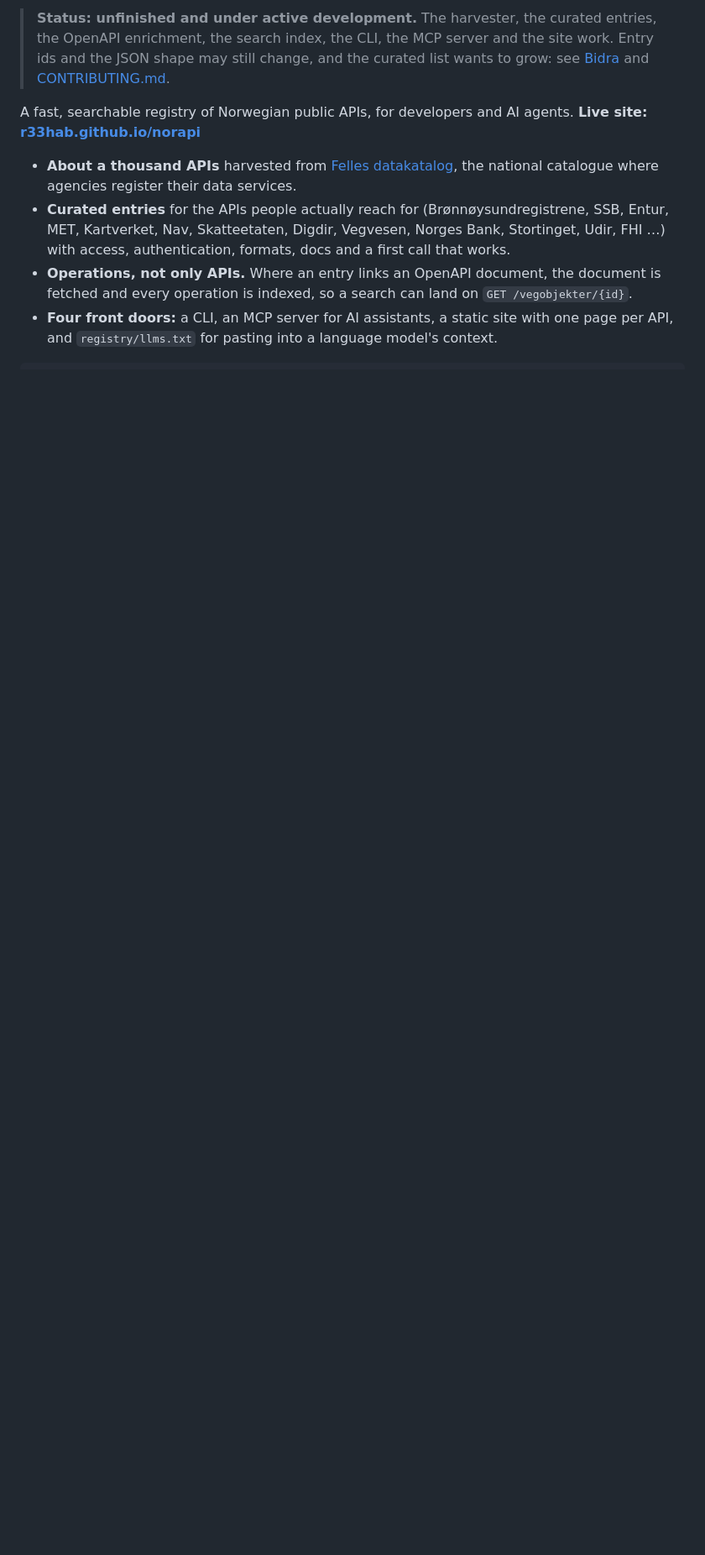
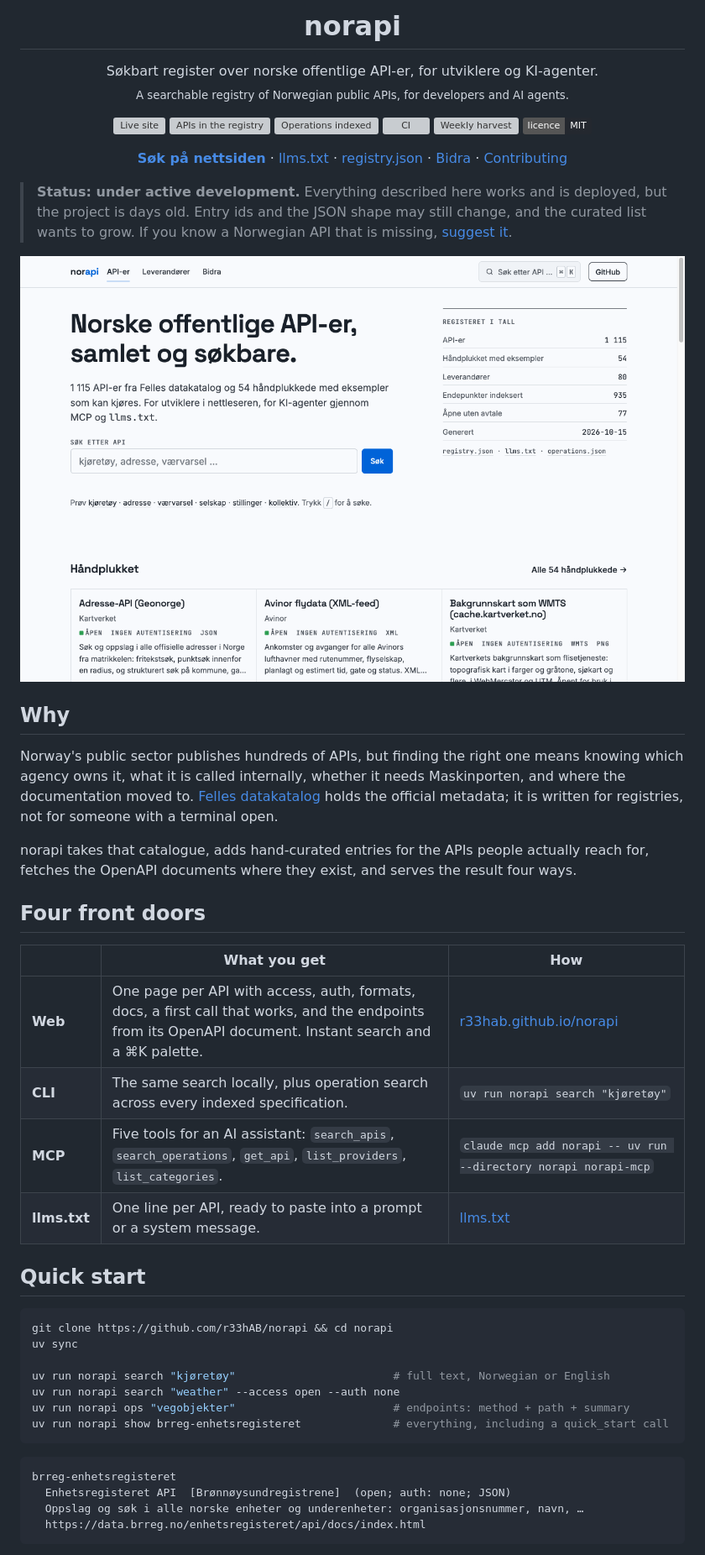
Before and after one commit to r33hab/norapi, a Markdown page: README.md, the part around one of its changes. Shown at 84% size. Drawn GitHub-style; pictures changed too: docs/images/site.png (added); badges without logos; blank space fills up the shorter version; grey boxes are pictures that could not be loaded.

````diff
--- a/README.md
+++ b/README.md
@@ -2,18 +4,71 @@
 
-> **Status: unfinished and under active development.** The harvester, the curated entries,
-> the OpenAPI enrichment, the search index, the CLI, the MCP server and the site work.
-> Entry ids and the JSON shape may still change, and the curated list wants to grow:
-> see [Bidra](https://r33hab.github.io/norapi/bidra/) and [CONTRIBUTING.md](CONTRIBUTING.md).
+<h1 align="center">norapi</h1>
 
-A fast, searchable registry of Norwegian public APIs, for developers and AI agents.
-**Live site: [r33hab.github.io/norapi](https://r33hab.github.io/norapi/)**
+<p align="center">
+  Søkbart register over norske offentlige API-er, for utviklere og KI-agenter.<br>
+  <sub>A searchable registry of Norwegian public APIs, for developers and AI agents.</sub>
+</p>
 
-- **About a thousand APIs** harvested from [Felles datakatalog](https://data.norge.no/data-services),
-  the national catalogue where agencies register their data services.
-- **Curated entries** for the APIs people actually reach for (Brønnøysundregistrene, SSB, Entur,
-  MET, Kartverket, Nav, Skatteetaten, Digdir, Vegvesen, Norges Bank, Stortinget, Udir, FHI …)
-  with access, authentication, formats, docs and a first call that works.
-- **Operations, not only APIs.** Where an entry links an OpenAPI document, the document is fetched
-  and every operation is indexed, so a search can land on `GET /vegobjekter/{id}`.
-- **Four front doors:** a CLI, an MCP server for AI assistants, a static site with one page per
-  API, and `registry/llms.txt` for pasting into a language model's context.
+<p align="center">
+  <a href="https://r33hab.github.io/norapi/"><img alt="Live site" src="https://img.shields.io/badge/live-r33hab.github.io%2Fnorapi-1d5fd6"></a>
+  <a href="https://r33hab.github.io/norapi/registry.json"><img alt="APIs in the registry" src="https://img.shields.io/badge/dynamic/json?url=https%3A%2F%2Fr33hab.github.io%2Fnorapi%2Fregistry.json&query=%24.count&label=API-er&color=1d5fd6"></a>
+  <a href="https://r33hab.github.io/norapi/operations.json"><img alt="Operations indexed" src="https://img.shields.io/badge/dynamic/json?url=https%3A%2F%2Fr33hab.github.io%2Fnorapi%2Foperations.json&query=%24.count&label=endepunkter&color=1d5fd6"></a>
+  <a href="https://github.com/r33hAB/norapi/actions/workflows/ci.yml"><img alt="CI" src="https://img.shields.io/github/actions/workflow/status/r33hAB/norapi/ci.yml?label=ci"></a>
+  <a href="https://github.com/r33hAB/norapi/actions/workflows/harvest.yml"><img alt="Weekly harvest" src="https://img.shields.io/github/actions/workflow/status/r33hAB/norapi/harvest.yml?label=weekly%20harvest"></a>
+  <a href="LICENSE"><img alt="MIT" src="https://img.shields.io/badge/licence-MIT-24282f"></a>
+</p>
+
+<p align="center">
+  <a href="https://r33hab.github.io/norapi/"><b>Søk på nettsiden</b></a> ·
+  <a href="https://r33hab.github.io/norapi/llms.txt">llms.txt</a> ·
+  <a href="https://r33hab.github.io/norapi/registry.json">registry.json</a> ·
+  <a href="https://r33hab.github.io/norapi/bidra/">Bidra</a> ·
+  <a href="CONTRIBUTING.md">Contributing</a>
+</p>
+
+> **Status: under active development.** Everything described here works and is deployed, but
+> the project is days old. Entry ids and the JSON shape may still change, and the curated list
+> wants to grow. If you know a Norwegian API that is missing, [suggest it](https://github.com/r33hAB/norapi/issues/new?template=nytt-api.yml).
+
+<p align="center">
+  <a href="https://r33hab.github.io/norapi/"><img src="docs/images/site.png" alt="The norapi front page: search field, the registry in numbers, and a grid of curated APIs" width="900"></a>
+</p>
+
+## Why
+
+Norway's public sector publishes hundreds of APIs, but finding the right one means knowing
+which agency owns it, what it is called internally, whether it needs Maskinporten, and where the
+documentation moved to. [Felles datakatalog](https://data.norge.no/data-services) holds the
+official metadata; it is written for registries, not for someone with a terminal open.
+
+norapi takes that catalogue, adds hand-curated entries for the APIs people actually reach for,
+fetches the OpenAPI documents where they exist, and serves the result four ways.
+
+## Four front doors
+
+| | What you get | How |
+|---|---|---|
+| **Web** | One page per API with access, auth, formats, docs, a first call that works, and the endpoints from its OpenAPI document. Instant search and a ⌘K palette. | [r33hab.github.io/norapi](https://r33hab.github.io/norapi/) |
+| **CLI** | The same search locally, plus operation search across every indexed specification. | `uv run norapi search "kjøretøy"` |
+| **MCP** | Five tools for an AI assistant: `search_apis`, `search_operations`, `get_api`, `list_providers`, `list_categories`. | `claude mcp add norapi -- uv run --directory norapi norapi-mcp` |
+| **llms.txt** | One line per API, ready to paste into a prompt or a system message. | [llms.txt](https://r33hab.github.io/norapi/llms.txt) |
+
+## Quick start
+
+```sh
+git clone https://github.com/r33hAB/norapi && cd norapi
+uv sync
+
+uv run norapi search "kjøretøy"                        # full text, Norwegian or English
+uv run norapi search "weather" --access open --auth none
+uv run norapi ops "vegobjekter"                        # endpoints: method + path + summary
+uv run norapi show brreg-enhetsregisteret              # everything, including a quick_start call
+```
+
+```
+brreg-enhetsregisteret
+  Enhetsregisteret API  [Brønnøysundregistrene]  (open; auth: none; JSON)
+  Oppslag og søk i alle norske enheter og underenheter: organisasjonsnummer, navn, …
+  https://data.brreg.no/enhetsregisteret/api/docs/index.html
+```
+
````
Also changed, not shown: other parts of README.md (+55 -76 lines), CHANGELOG.md (+6 -0 lines), 9 other files.
